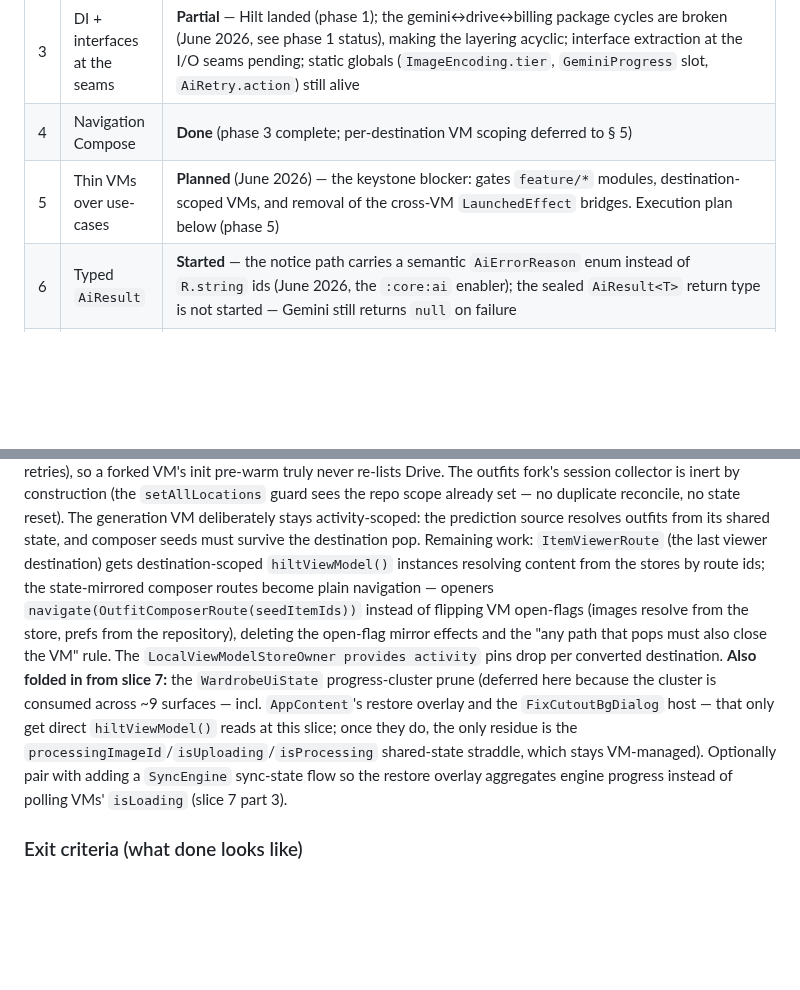
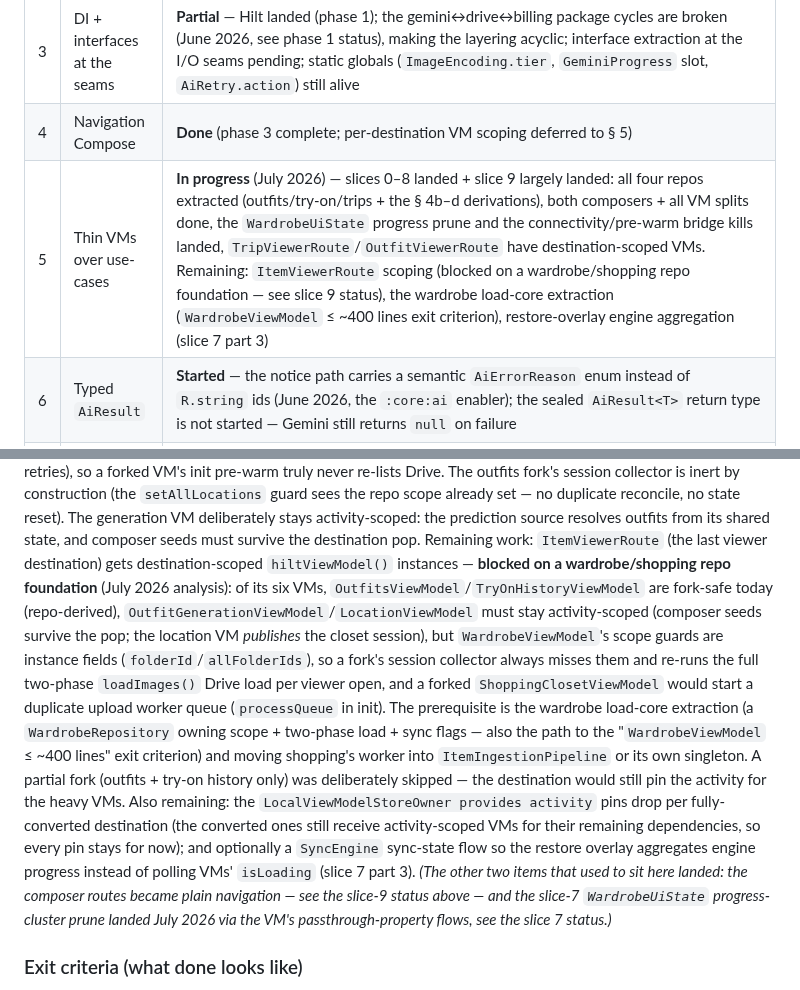
Before and after one commit to sonney2k/LibreLookAI, a Markdown page: plan/refactor.md, 2 parts joined by grey strips. GitHub-like rendering; blank space fills up the shorter version.

Commit message:
docs(refactor): update § 5 status — slice 9 progress, ItemViewer fork-safety analysis
Status table row 5 flips to In progress with the July 2026 state; the
slice-9 remaining-work text records why ItemViewerRoute scoping is
blocked (a forked WardrobeViewModel re-runs the full two-phase load —
its scope guards are instance fields; a forked shopping VM starts a
duplicate upload worker), pointing at the wardrobe load-core extraction
as the prerequisite; the stale composer-route/progress-prune tail items
are marked landed.

Co-Authored-By: Claude Fable 5 <noreply@anthropic.com>

```diff
--- a/plan/refactor.md
+++ b/plan/refactor.md
@@ -12,7 +12,7 @@ deferred and inter-blocking:
 | 2 | Room as source of truth + SyncEngine | **Operationally complete** (June 2026) — all five JSON-cache slices landed (phase 2) as opaque-JSON cache rows; the `PendingMutation` queue + `SyncEngine` drain **every converted metadata write**: wardrobe (sidecar/delete/move), shopping, outfits (`outfit.syncFolder`), calendar wears (`outfitEvent.syncFolder`), trips (`trip.save`/`trip.delete`), plus the WorkManager process-death backstop (see phase 2 status). The real-entity / Flow-read conversion is deliberately carried into § 5 |
 | 3 | DI + interfaces at the seams | **Partial** — Hilt landed (phase 1); the gemini↔drive↔billing package cycles are broken (June 2026, see phase 1 status), making the layering acyclic; interface extraction at the I/O seams pending; static globals (`ImageEncoding.tier`, `GeminiProgress` slot, `AiRetry.action`) still alive |
 | 4 | Navigation Compose | **Done** (phase 3 complete; per-destination VM scoping deferred to § 5) |
-| 5 | Thin VMs over use-cases | **Planned** (June 2026) — the keystone blocker: gates `feature/*` modules, destination-scoped VMs, and removal of the cross-VM `LaunchedEffect` bridges. Execution plan below (phase 5) |
+| 5 | Thin VMs over use-cases | **In progress** (July 2026) — slices 0–8 landed + slice 9 largely landed: all four repos extracted (outfits/try-on/trips + the § 4b–d derivations), both composers + all VM splits done, the `WardrobeUiState` progress prune and the connectivity/pre-warm bridge kills landed, `TripViewerRoute`/`OutfitViewerRoute` have destination-scoped VMs. Remaining: `ItemViewerRoute` scoping (blocked on a wardrobe/shopping repo foundation — see slice 9 status), the wardrobe load-core extraction (`WardrobeViewModel` ≤ ~400 lines exit criterion), restore-overlay engine aggregation (slice 7 part 3) |
 | 6 | Typed `AiResult` | **Started** — the notice path carries a semantic `AiErrorReason` enum instead of `R.string` ids (June 2026, the `:core:ai` enabler); the sealed `AiResult<T>` return type is not started — Gemini still returns `null` on failure |
 | 7 | DataStore + Keystore settings | **Started** — the BYOK Gemini key is AES-GCM-encrypted at rest via Android Keystore (June 2026; `ApiKeyStore` API unchanged, plaintext pref migrates on first read, graceful plaintext fallback if Keystore is unavailable); DataStore for `UserPreferences`/`OnboardingState`/pricing cache and the flag interface are not started |
 | 8 | Testing strategy | **Partial** — store invariant tests landed; fake-based repository/VM tests blocked on § 3 interfaces |
@@ -1092,17 +1092,26 @@ duplicate reconcile, no state reset). The generation VM deliberately stays activ
 the prediction source resolves outfits from its shared state, and composer seeds must survive
 the destination pop.
 Remaining work: `ItemViewerRoute` (the last viewer destination) gets destination-scoped
-`hiltViewModel()` instances resolving content from the stores by route ids; the state-mirrored
-composer routes become plain navigation — openers `navigate(OutfitComposerRoute(seedItemIds))`
-instead of flipping VM open-flags (images resolve from the store, prefs from the repository),
-deleting the open-flag mirror effects and the "any path that pops must also close the VM"
-rule. The `LocalViewModelStoreOwner provides activity` pins drop per converted destination.
-**Also folded in from slice 7:** the `WardrobeUiState` progress-cluster prune (deferred here
-because the cluster is consumed across ~9 surfaces — incl. `AppContent`'s restore overlay and the
-`FixCutoutBgDialog` host — that only get direct `hiltViewModel()` reads at this slice; once they
-do, the only residue is the `processingImageId`/`isUploading`/`isProcessing` shared-state straddle,
-which stays VM-managed). Optionally pair with adding a `SyncEngine` sync-state flow so the restore
-overlay aggregates engine progress instead of polling VMs' `isLoading` (slice 7 part 3).
+`hiltViewModel()` instances — **blocked on a wardrobe/shopping repo foundation** (July 2026
+analysis): of its six VMs, `OutfitsViewModel`/`TryOnHistoryViewModel` are fork-safe today
+(repo-derived), `OutfitGenerationViewModel`/`LocationViewModel` must stay activity-scoped
+(composer seeds survive the pop; the location VM *publishes* the closet session), but
+`WardrobeViewModel`'s scope guards are instance fields (`folderId`/`allFolderIds`), so a
+fork's session collector always misses them and re-runs the full two-phase `loadImages()`
+Drive load per viewer open, and a forked `ShoppingClosetViewModel` would start a duplicate
+upload worker queue (`processQueue` in init). The prerequisite is the wardrobe load-core
+extraction (a `WardrobeRepository` owning scope + two-phase load + sync flags — also the path
+to the "`WardrobeViewModel` ≤ ~400 lines" exit criterion) and moving shopping's worker into
+`ItemIngestionPipeline` or its own singleton. A partial fork (outfits + try-on history only)
+was deliberately skipped — the destination would still pin the activity for the heavy VMs.
+Also remaining: the
+`LocalViewModelStoreOwner provides activity` pins drop per fully-converted destination (the
+converted ones still receive activity-scoped VMs for their remaining dependencies, so every
+pin stays for now); and optionally a `SyncEngine` sync-state flow so the restore overlay
+aggregates engine progress instead of polling VMs' `isLoading` (slice 7 part 3). *(The other
+two items that used to sit here landed: the composer routes became plain navigation — see the
+slice-9 status above — and the slice-7 `WardrobeUiState` progress-cluster prune landed July
+2026 via the VM's passthrough-property flows, see the slice 7 status.)*
 ### Exit criteria (what done looks like)
 
 - `AppContent` hosts navigation, global dialog observers and theme — no data bridges; the
```
